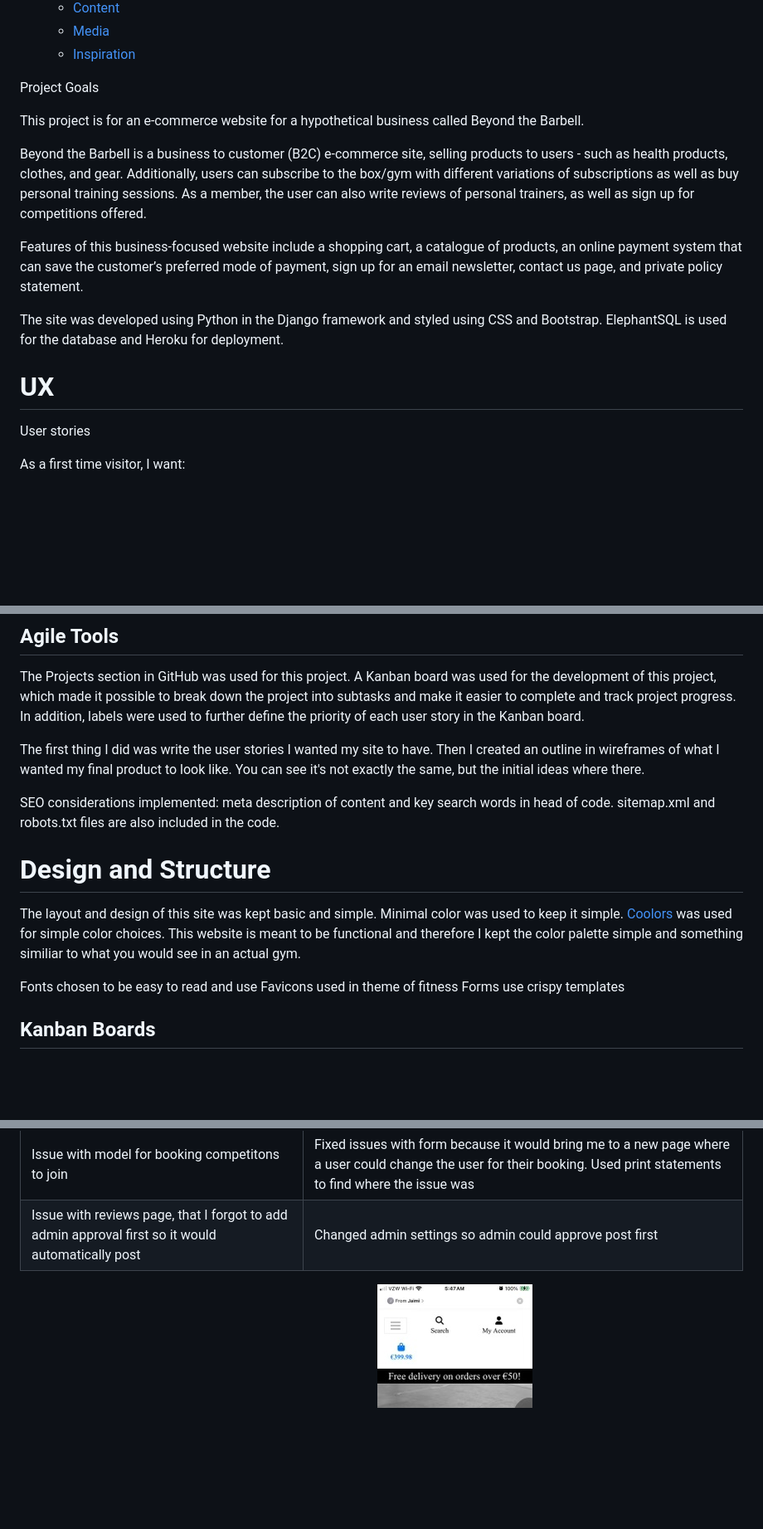
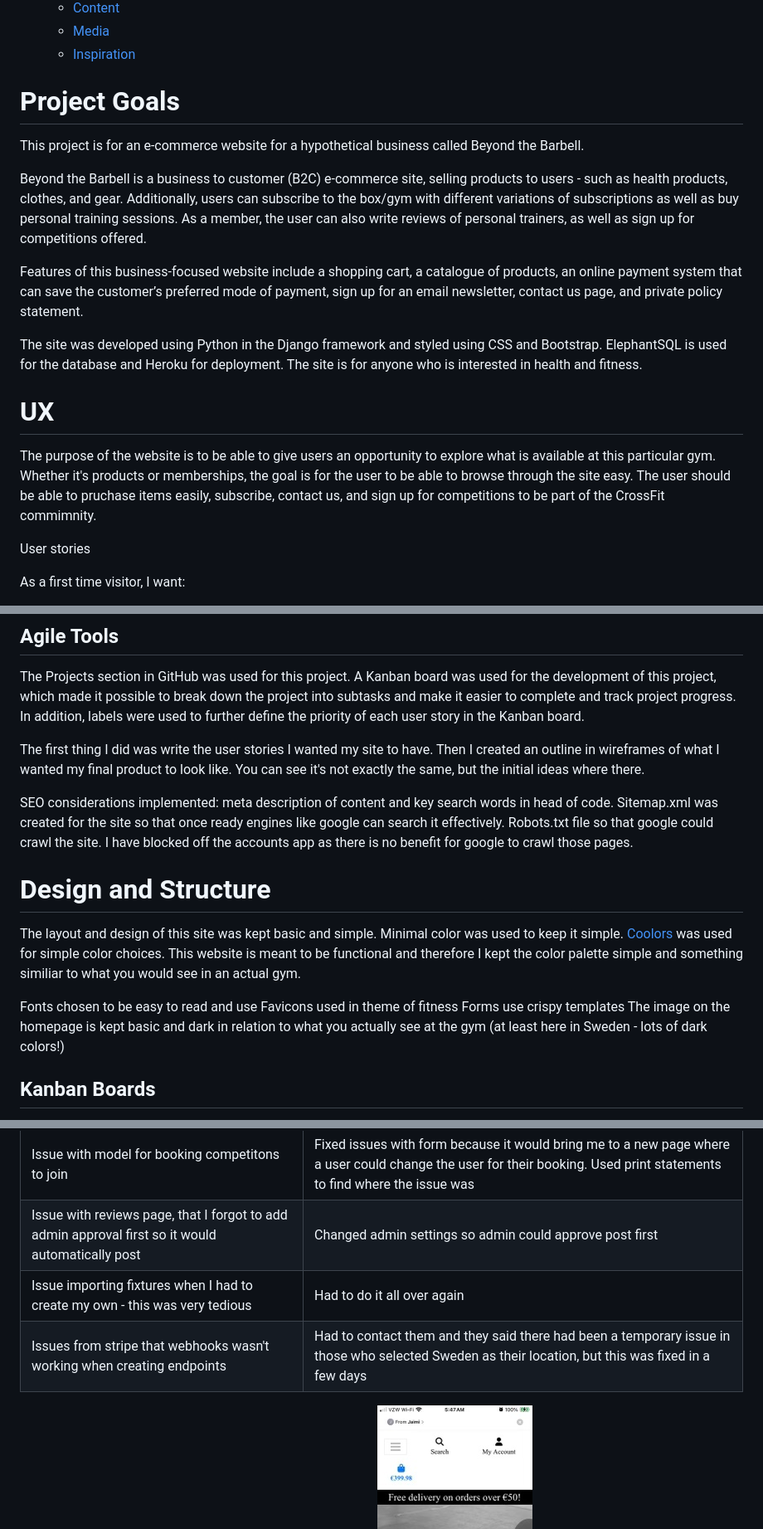
Before and after one commit to Jaimilit/beyond-the-barbell, a Markdown page: README.md, 3 parts joined by grey strips. Shown: that part at 83% size. GitHub-like rendering; blank space fills up the shorter version.

```diff
--- a/README.md
+++ b/README.md
@@ -44,7 +44,7 @@ GitHub Repository: [GitHub](https://github.com/Jaimilit/beyond-the-barbell)
     - [Inspiration](#inspiration)
 
 
-Project Goals
+# Project Goals
 
 This project is for an e-commerce website for a hypothetical business called Beyond the Barbell.
 
@@ -52,9 +52,12 @@ Beyond the Barbell is a business to customer (B2C) e-commerce site, selling prod
 
 Features of this business-focused website include a shopping cart, a catalogue of products, an online payment system that can save the customer’s preferred mode of payment, sign up for an email newsletter, contact us page, and private policy statement.
 
-The site was developed using Python in the Django framework and styled using CSS and Bootstrap. ElephantSQL is used for the database and Heroku for deployment.
+The site was developed using Python in the Django framework and styled using CSS and Bootstrap. ElephantSQL is used for the database and Heroku for deployment. The site is for anyone who is interested in health and fitness.
 
 # UX
+
+The purpose of the website is to be able to give users an opportunity to explore what is available at this particular gym.
+Whether it's products or memberships, the goal is for the user to be able to browse through the site easy. The user should be able to pruchase items easily, subscribe, contact us, and sign up for competitions to be part of the CrossFit commimnity.
 
 User stories
 
@@ -103,7 +106,9 @@ The Projects section in GitHub was used for this project. A Kanban board was use
 
 The first thing I did was write the user stories I wanted my site to have. Then I created an outline in wireframes of what I wanted my final product to look like. You can see it's not exactly the same, but the initial ideas where there.
 
-SEO considerations implemented: meta description of content and key search words in head of code. sitemap.xml and robots.txt files are also included in the code.
+SEO considerations implemented: meta description of content and key search words in head of code.
+Sitemap.xml was created for the site so that once ready engines like google can search it effectively.
+Robots.txt file so that google could crawl the site. I have blocked off the accounts app as there is no benefit for google to crawl those pages.
 
 
 # Design and Structure
@@ -113,6 +118,7 @@ The layout and design of this site was kept basic and simple. Minimal color was
 Fonts chosen to be easy to read and use
 Favicons used in theme of fitness
 Forms use crispy templates
+The image on the homepage is kept basic and dark in relation to what you actually see at the gym (at least here in Sweden - lots of dark colors!)
 
 
 ## Kanban Boards
@@ -345,7 +385,9 @@ The site was constantly tested during the process of creating the site in the Gi
 | Issue with inconsistent margins on some of the pages I created | Adjust css on these pages accordingly|
 | Issue when using Mail Chimp when using a google account | Needed to contact tutor in order to create runtime.txt file to add to my project|
 | Issue with model for booking competitons to join | Fixed issues with form because it would bring me to a new page where a user could change the user for their booking. Used print statements to find where the issue was|
-| Issue with reviews page, that I forgot to add admin approval first so it would automatically post | Changed admin settings so admin could approve post first
+| Issue with reviews page, that I forgot to add admin approval first so it would automatically post | Changed admin settings so admin could approve post first|
+| Issue importing fixtures when I had to create my own - this was very tedious | Had to do it all over again |
+| Issues from stripe that webhooks wasn't working when creating endpoints | Had to contact them and they said there had been a temporary issue in those who selected Sweden as their location, but this was fixed in a few days |
 
 * Example of format error on smaller screens for the cart:
 ![Cart Error](./media/carterror.jpg)
```
Also changed, not shown: other parts of README.md (+51 -7 lines), media/emailvertify.png (added), media/productdetails.png (added), media/productmanagement.png (added), 2 other files.
